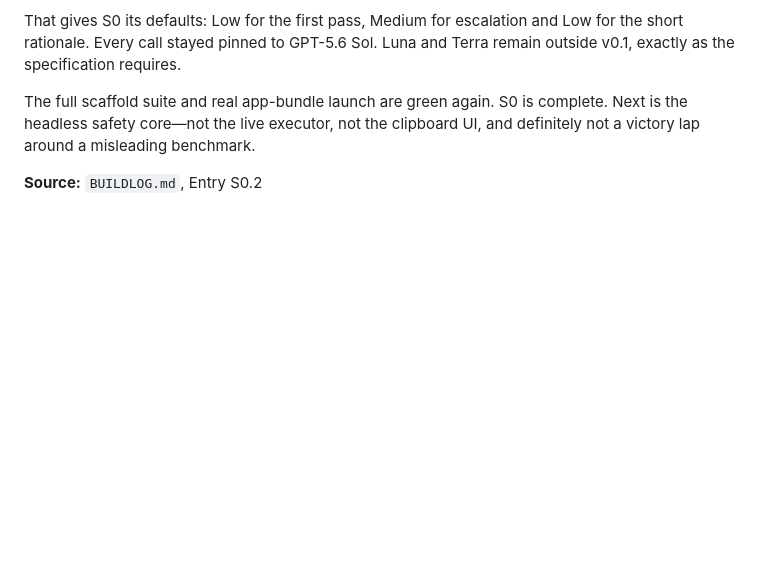
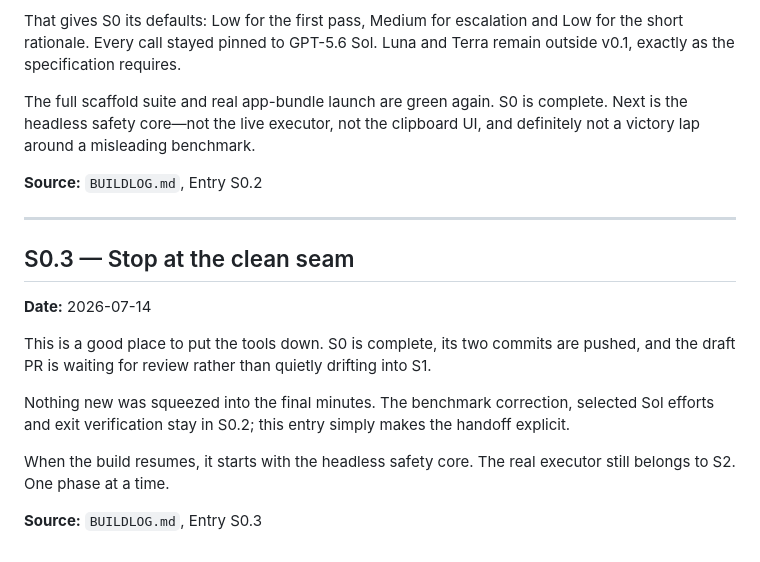
Before and after one commit to tcballard/Premonition, a Markdown page: DEVLOG.md, the part around the change. GitHub-like rendering; blank space fills up the shorter version.

```diff
--- a/DEVLOG.md
+++ b/DEVLOG.md
@@ -165,3 +165,17 @@ That gives S0 its defaults: Low for the first pass, Medium for escalation and Lo
 The full scaffold suite and real app-bundle launch are green again. S0 is complete. Next is the headless safety core—not the live executor, not the clipboard UI, and definitely not a victory lap around a misleading benchmark.
 
 **Source:** `BUILDLOG.md`, Entry S0.2
+
+---
+
+## S0.3 — Stop at the clean seam
+
+**Date:** 2026-07-14
+
+This is a good place to put the tools down. S0 is complete, its two commits are pushed, and the draft PR is waiting for review rather than quietly drifting into S1.
+
+Nothing new was squeezed into the final minutes. The benchmark correction, selected Sol efforts and exit verification stay in S0.2; this entry simply makes the handoff explicit.
+
+When the build resumes, it starts with the headless safety core. The real executor still belongs to S2. One phase at a time.
+
+**Source:** `BUILDLOG.md`, Entry S0.3
```
Also changed, not shown: BUILDLOG.md (+60 -0 lines).
